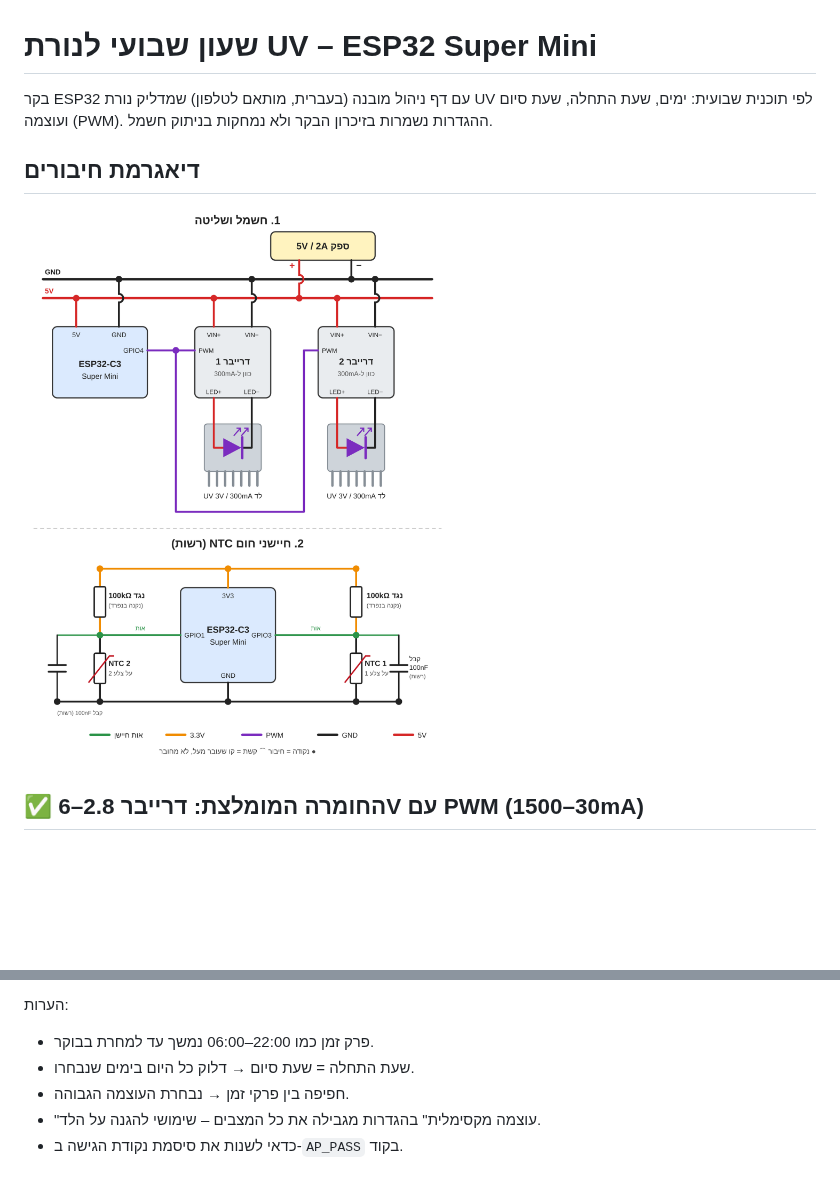
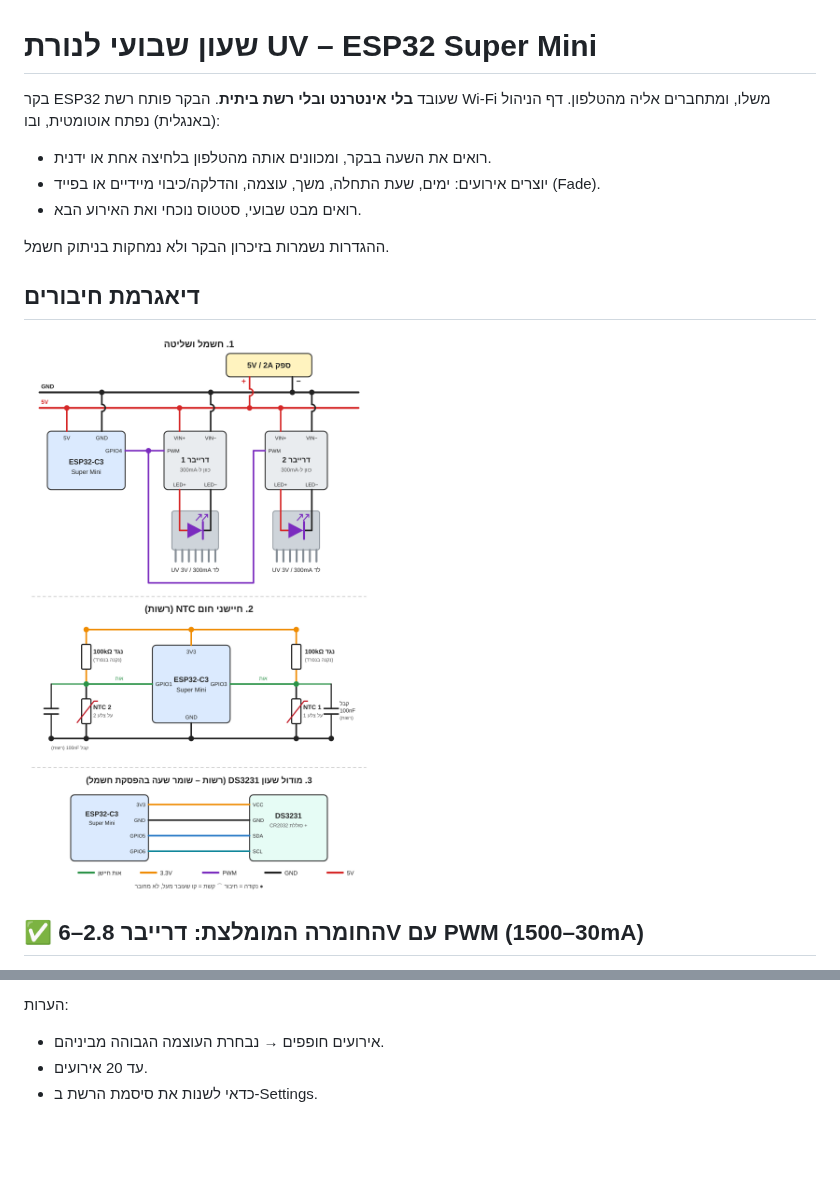
Before and after one commit to ZionBabila/ZionBabila, a Markdown page: esp32-uv-timer/README.md, 2 parts joined by grey strips. Drawn GitHub-style; pictures changed too: esp32-uv-timer/docs/wiring.png; blank space fills up the shorter version.

```diff
--- a/esp32-uv-timer/README.md
+++ b/esp32-uv-timer/README.md
@@ -2,7 +2,12 @@
 
 # שעון שבועי לנורת UV – ESP32 Super Mini
 
-בקר ESP32 עם דף ניהול מובנה (בעברית, מותאם לטלפון) שמדליק נורת UV לפי תוכנית שבועית: ימים, שעת התחלה, שעת סיום ועוצמה (PWM). ההגדרות נשמרות בזיכרון הבקר ולא נמחקות בניתוק חשמל.
+בקר ESP32 שעובד **בלי אינטרנט ובלי רשת ביתית**. הבקר פותח רשת Wi‑Fi משלו, ומתחברים אליה מהטלפון. דף הניהול (באנגלית) נפתח אוטומטית, ובו:
+- רואים את השעה בבקר, ומכוונים אותה מהטלפון בלחיצה אחת או ידנית.
+- יוצרים אירועים: ימים, שעת התחלה, משך, עוצמה, והדלקה/כיבוי מיידיים או בפייד (Fade).
+- רואים מבט שבועי, סטטוס נוכחי ואת האירוע הבא.
+
+ההגדרות נשמרות בזיכרון הבקר ולא נמחקות בניתוק חשמל.
 
 ## דיאגרמת חיבורים
 
@@ -142,9 +158,7 @@ GPIO4 (ESP32) ───────────── PWM/DIM (LD24AJTA)
 
 הערות:
-- פרק זמן כמו 22:00–06:00 נמשך עד למחרת בבוקר.
-- שעת התחלה = שעת סיום → דלוק כל היום בימים שנבחרו.
-- חפיפה בין פרקי זמן → נבחרת העוצמה הגבוהה.
-- "עוצמה מקסימלית" בהגדרות מגבילה את כל המצבים – שימושי להגנה על הלד.
-- כדאי לשנות את סיסמת נקודת הגישה ב‑`AP_PASS` בקוד.
+- אירועים חופפים → נבחרת העוצמה הגבוהה מביניהם.
+- עד 20 אירועים.
+- כדאי לשנות את סיסמת הרשת ב-Settings.
 
 </div>
```
Also changed, not shown: other parts of esp32-uv-timer/README.md (+18 -7 lines), 3 other files.
